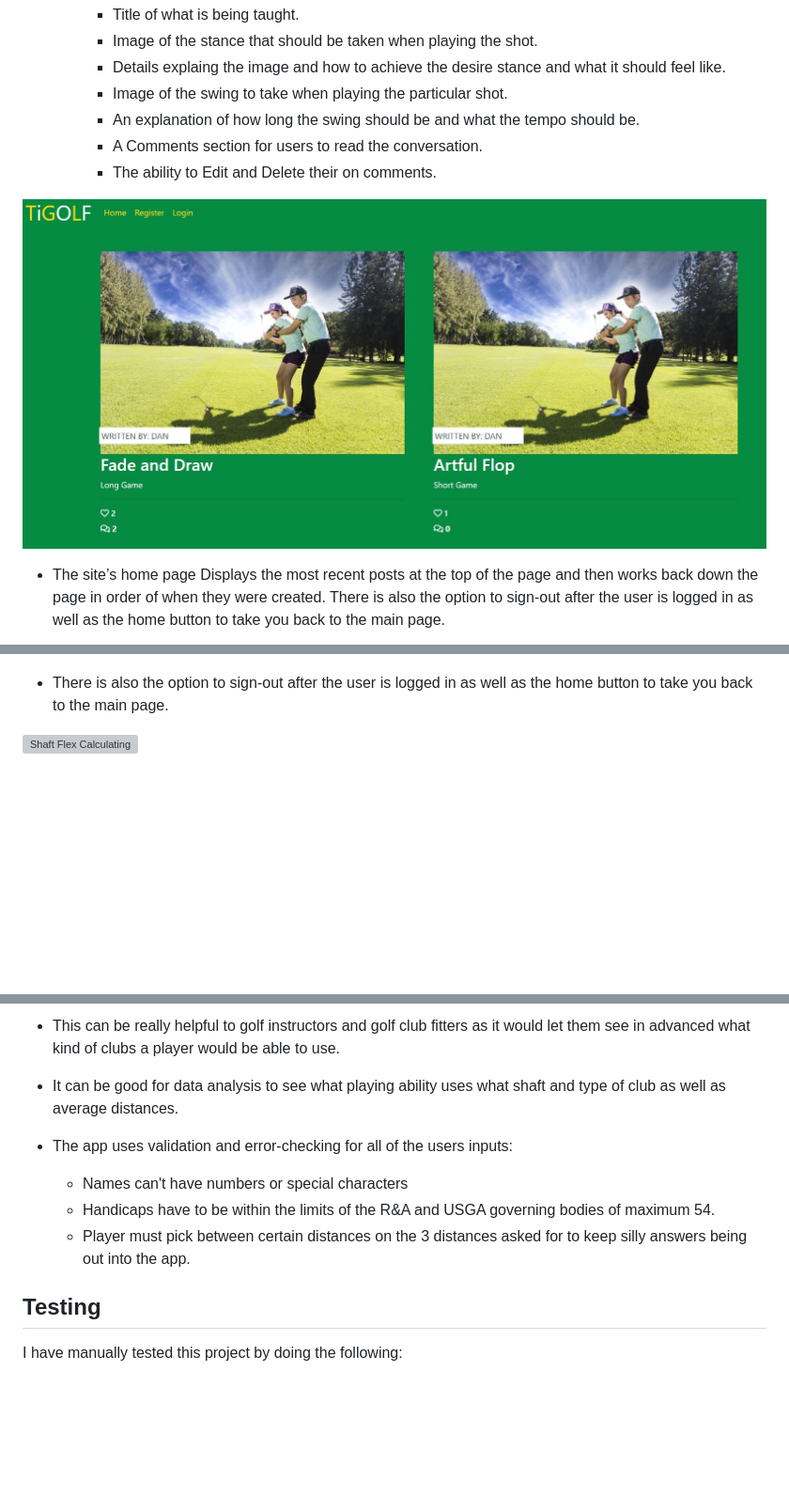
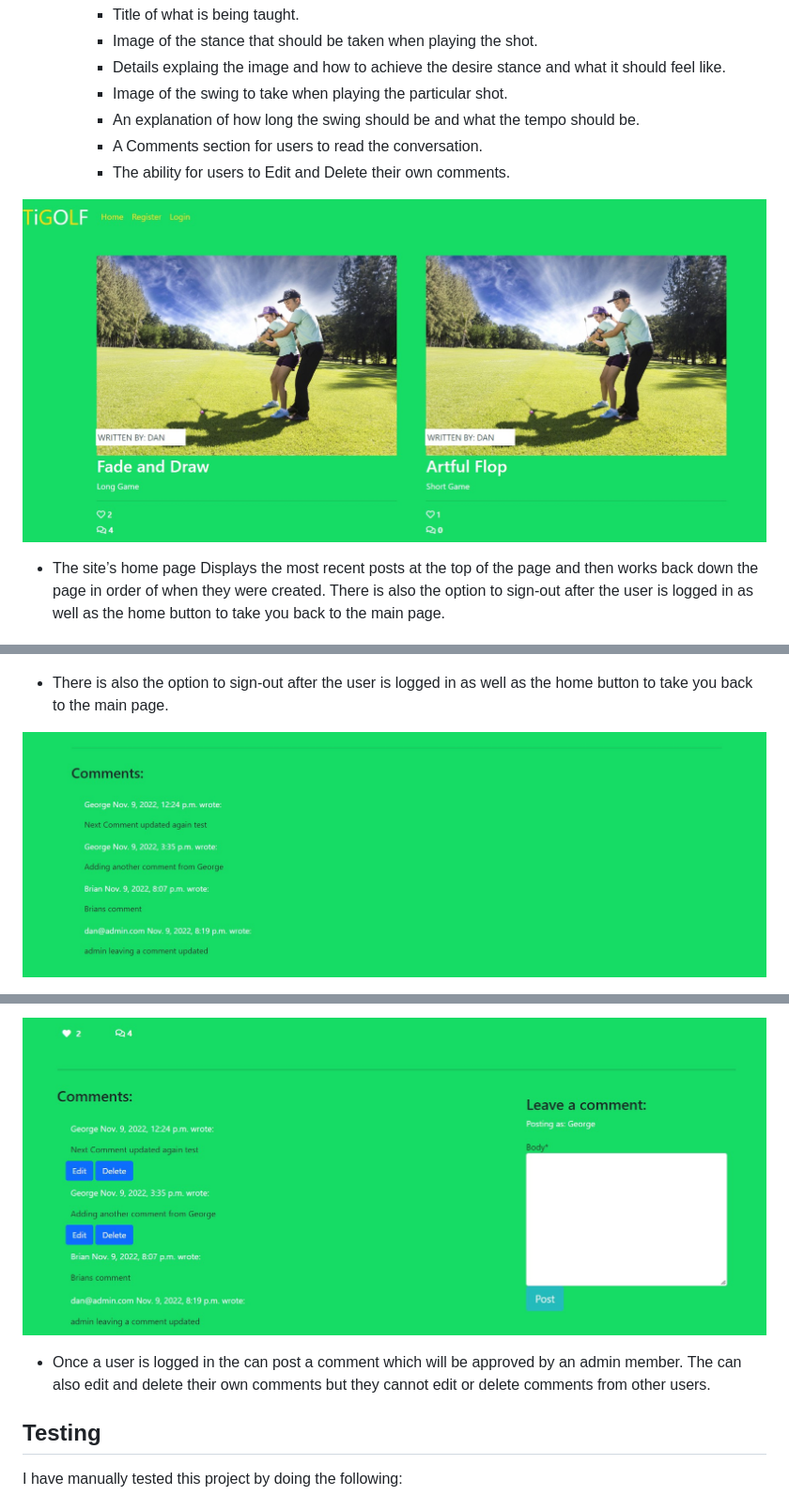
Before and after one commit to dandon1990/golfs-jnts, a Markdown page: README.md, 3 parts joined by grey strips. Shown at 94% size. Rendered like a GitHub page; pictures changed too: media/Tips-home-page.jpg, media/can-comment.jpg (added), media/no-comment.jpg (added); blank space fills up the shorter version; grey boxes are pictures that could not be loaded.

```diff
--- a/README.md
+++ b/README.md
@@ -41,7 +47,7 @@ Here is a flow of how the app should work.
         * Image of the swing to take when playing the particular shot.
         * An explanation of how long the swing should be and what the tempo should be.
         * A Comments section for users to read the conversation.
-        * The ability to Edit and Delete their on comments.
+        * The ability for users to Edit and Delete their own comments.
 
 ![Home page](/media/Tips-home-page.jpg)
 * The site’s home page Displays the most recent posts at the top of the page and then works back down the page in order of when they were created. There is also the option to sign-out after the user is logged in as well as the home button to take you back to the main page.
@@ -53,5 +59,5 @@ Here is a flow of how the app should work.
 
 * There is also the option to sign-out after the user is logged in as well as the home button to take you back to the main page.
 
-![Shaft Flex Calculating](/Assets/Documentation/flex_calcualtion.png)
+![No comment](/media/no-comment.jpg)
 
@@ -60,11 +65,8 @@ Here is a flow of how the app should work.
 
-* This can be really helpful to golf instructors and golf club fitters as it would let them see in advanced what kind of clubs a player would be able to use.
-* It can be good for data analysis to see what playing ability uses what shaft and type of club as well as average distances.
+![Can comment](/media/can-comment.jpg)
 
-* The app uses validation and error-checking for all of the users inputs:
-    * Names can't have numbers or special characters
-    * Handicaps have to be within the limits of the R&A and USGA governing bodies of maximum 54.
-    * Player must pick between certain distances on the 3 distances asked for to keep silly answers being out into the app.
+* Once a user is logged in the can post a comment which will be approved by an admin member. The can also edit and delete their own comments but they cannot edit or delete comments from other users.
+
 
 
 ## Testing
```
Also changed, not shown: other parts of README.md (+15 -10 lines), media/tip-responsive.jpg (added), 1 other file.
